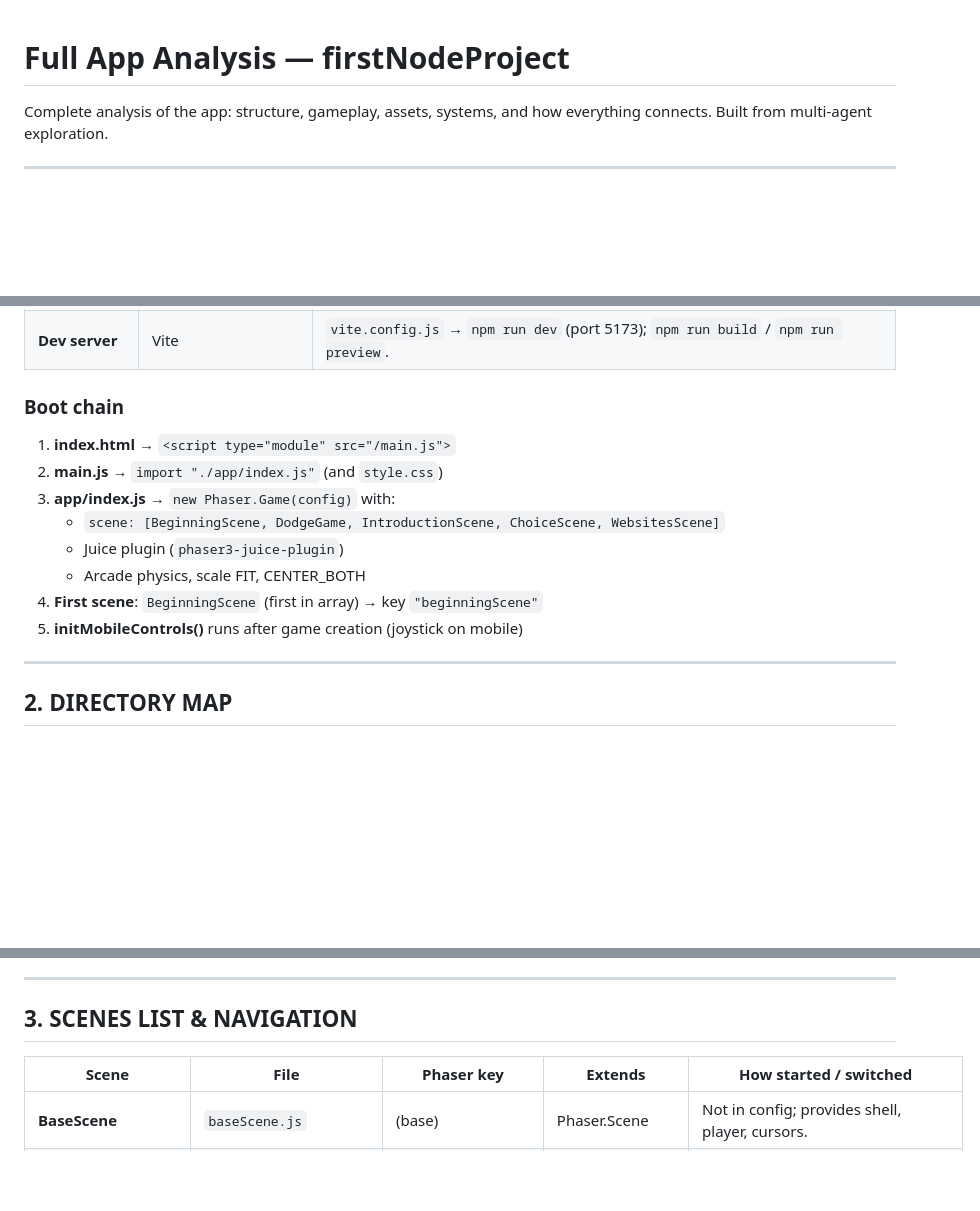
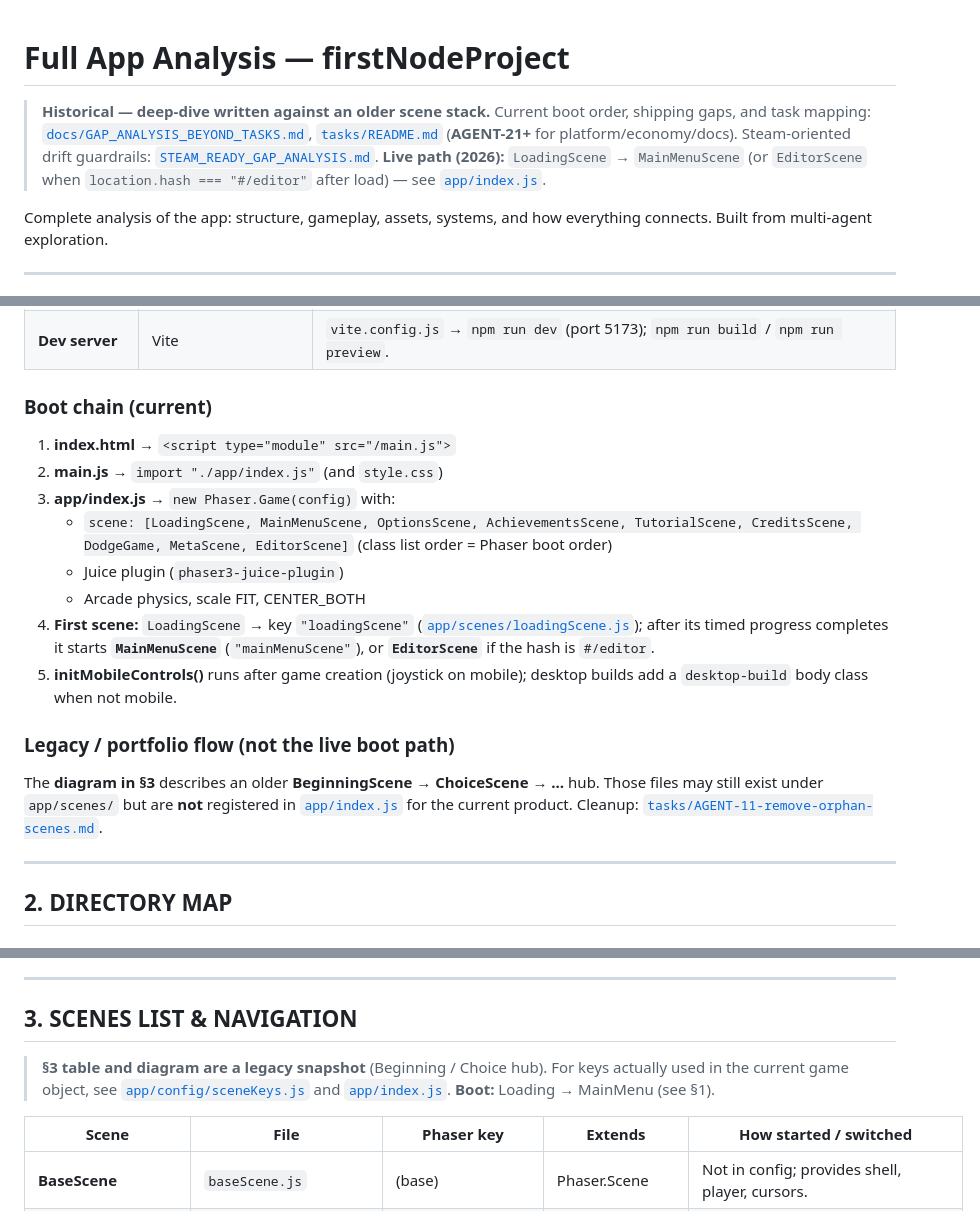
Before and after one commit to BorisThoris/my-game-demo, a Markdown page: APP_ANALYSIS_FULL.md, 3 parts joined by grey strips. Rendered like a GitHub page; blank space fills up the shorter version.

Commit message:
docs(agent-35): refresh Steam/app analysis drift
Made-with: Cursor

```diff
--- a/APP_ANALYSIS_FULL.md
+++ b/APP_ANALYSIS_FULL.md
@@ -1,4 +1,6 @@
 # Full App Analysis — firstNodeProject
+
+> **Historical — deep-dive written against an older scene stack.** Current boot order, shipping gaps, and task mapping: [`docs/GAP_ANALYSIS_BEYOND_TASKS.md`](docs/GAP_ANALYSIS_BEYOND_TASKS.md), [`tasks/README.md`](tasks/README.md) (**AGENT-21+** for platform/economy/docs). Steam-oriented drift guardrails: [`STEAM_READY_GAP_ANALYSIS.md`](STEAM_READY_GAP_ANALYSIS.md). **Live path (2026):** `LoadingScene` → `MainMenuScene` (or `EditorScene` when `location.hash === "#/editor"` after load) — see [`app/index.js`](app/index.js).
 
 Complete analysis of the app: structure, gameplay, assets, systems, and how everything connects. Built from multi-agent exploration.
 
@@ -15,16 +17,20 @@ Complete analysis of the app: structure, gameplay, assets, systems, and how ever
 | **App/Phaser** | `app/index.js` | Creates `new Phaser.Game(config)`, registers scenes and juice plugin, calls `initMobileControls()`. |
 | **Dev server** | Vite | `vite.config.js` → `npm run dev` (port 5173); `npm run build` / `npm run preview`. |
 
-### Boot chain
+### Boot chain (current)
 
 1. **index.html** → `<script type="module" src="/main.js">`
 2. **main.js** → `import "./app/index.js"` (and `style.css`)
 3. **app/index.js** → `new Phaser.Game(config)` with:
-   - `scene: [BeginningScene, DodgeGame, IntroductionScene, ChoiceScene, WebsitesScene]`
+   - `scene: [LoadingScene, MainMenuScene, OptionsScene, AchievementsScene, TutorialScene, CreditsScene, DodgeGame, MetaScene, EditorScene]` (class list order = Phaser boot order)
    - Juice plugin (`phaser3-juice-plugin`)
    - Arcade physics, scale FIT, CENTER_BOTH
-4. **First scene**: `BeginningScene` (first in array) → key `"beginningScene"`
-5. **initMobileControls()** runs after game creation (joystick on mobile)
+4. **First scene:** `LoadingScene` → key `"loadingScene"` ([`app/scenes/loadingScene.js`](app/scenes/loadingScene.js)); after its timed progress completes it starts **`MainMenuScene`** (`"mainMenuScene"`), or **`EditorScene`** if the hash is `#/editor`.
+5. **initMobileControls()** runs after game creation (joystick on mobile); desktop builds add a `desktop-build` body class when not mobile.
+
+### Legacy / portfolio flow (not the live boot path)
+
+The **diagram in §3** describes an older **BeginningScene → ChoiceScene → …** hub. Those files may still exist under `app/scenes/` but are **not** registered in [`app/index.js`](app/index.js) for the current product. Cleanup: [`tasks/AGENT-11-remove-orphan-scenes.md`](tasks/AGENT-11-remove-orphan-scenes.md).
 
 ---
 
@@ -53,6 +59,8 @@ Complete analysis of the app: structure, gameplay, assets, systems, and how ever
 ---
 
 ## 3. SCENES LIST & NAVIGATION
+
+> **§3 table and diagram are a legacy snapshot** (Beginning / Choice hub). For keys actually used in the current game object, see [`app/config/sceneKeys.js`](app/config/sceneKeys.js) and [`app/index.js`](app/index.js). **Boot:** Loading → MainMenu (see §1).
 
 | Scene | File | Phaser key | Extends | How started / switched |
 |-------|------|------------|---------|-------------------------|
```
Also changed, not shown: STEAM_READY_GAP_ANALYSIS.md (+113 -134 lines).
